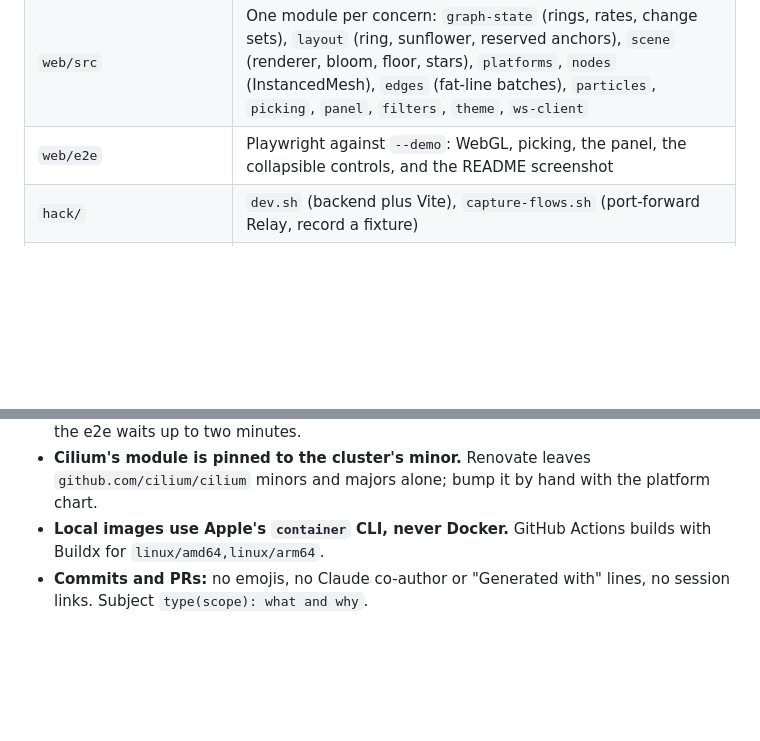
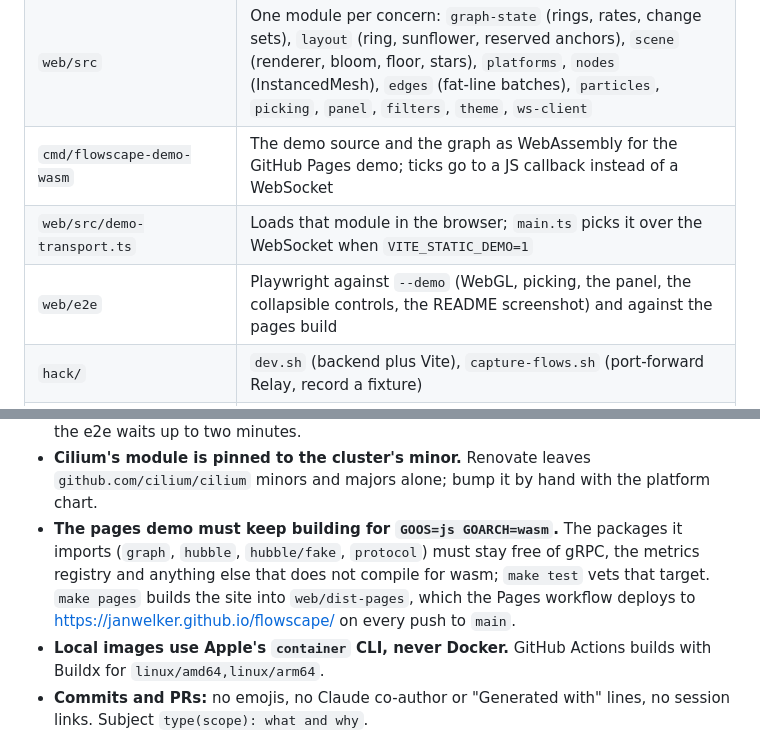
Before and after one commit to JanWelker/flowscape, a Markdown page: CLAUDE.md, 2 parts joined by grey strips. Drawn GitHub-style; blank space fills up the shorter version.

```diff
--- a/CLAUDE.md
+++ b/CLAUDE.md
@@ -21,7 +21,9 @@ changing the code.
 | `internal/httpserver` | Routes, embedded SPA with cache headers and fallback |
 | `internal/metrics` | Prometheus collectors, prefix `flowscape_` |
 | `web/src` | One module per concern: `graph-state` (rings, rates, change sets), `layout` (ring, sunflower, reserved anchors), `scene` (renderer, bloom, floor, stars), `platforms`, `nodes` (InstancedMesh), `edges` (fat-line batches), `particles`, `picking`, `panel`, `filters`, `theme`, `ws-client` |
-| `web/e2e` | Playwright against `--demo`: WebGL, picking, the panel, the collapsible controls, and the README screenshot |
+| `cmd/flowscape-demo-wasm` | The demo source and the graph as WebAssembly for the GitHub Pages demo; ticks go to a JS callback instead of a WebSocket |
+| `web/src/demo-transport.ts` | Loads that module in the browser; `main.ts` picks it over the WebSocket when `VITE_STATIC_DEMO=1` |
+| `web/e2e` | Playwright against `--demo` (WebGL, picking, the panel, the collapsible controls, the README screenshot) and against the pages build |
 | `hack/` | `dev.sh` (backend plus Vite), `capture-flows.sh` (port-forward Relay, record a fixture) |
 | `deploy/README.md` | What any deployment needs from the app; the real manifests live in `homelab-apps` |
 
@@ -64,6 +66,12 @@ changing the code.
 - **Cilium's module is pinned to the cluster's minor.** Renovate leaves
   `github.com/cilium/cilium` minors and majors alone; bump it by hand with
   the platform chart.
+- **The pages demo must keep building for `GOOS=js GOARCH=wasm`.** The
+  packages it imports (`graph`, `hubble`, `hubble/fake`, `protocol`) must
+  stay free of gRPC, the metrics registry and anything else that does not
+  compile for wasm; `make test` vets that target. `make pages` builds the
+  site into `web/dist-pages`, which the Pages workflow deploys to
+  https://janwelker.github.io/flowscape/ on every push to `main`.
 - **Local images use Apple's `container` CLI, never Docker.** GitHub
   Actions builds with Buildx for `linux/amd64,linux/arm64`.
 - **Commits and PRs:** no emojis, no Claude co-author or "Generated with"
```
Also changed, not shown: README.md (+6 -1 lines), docs/screenshot.png, 13 other files.
